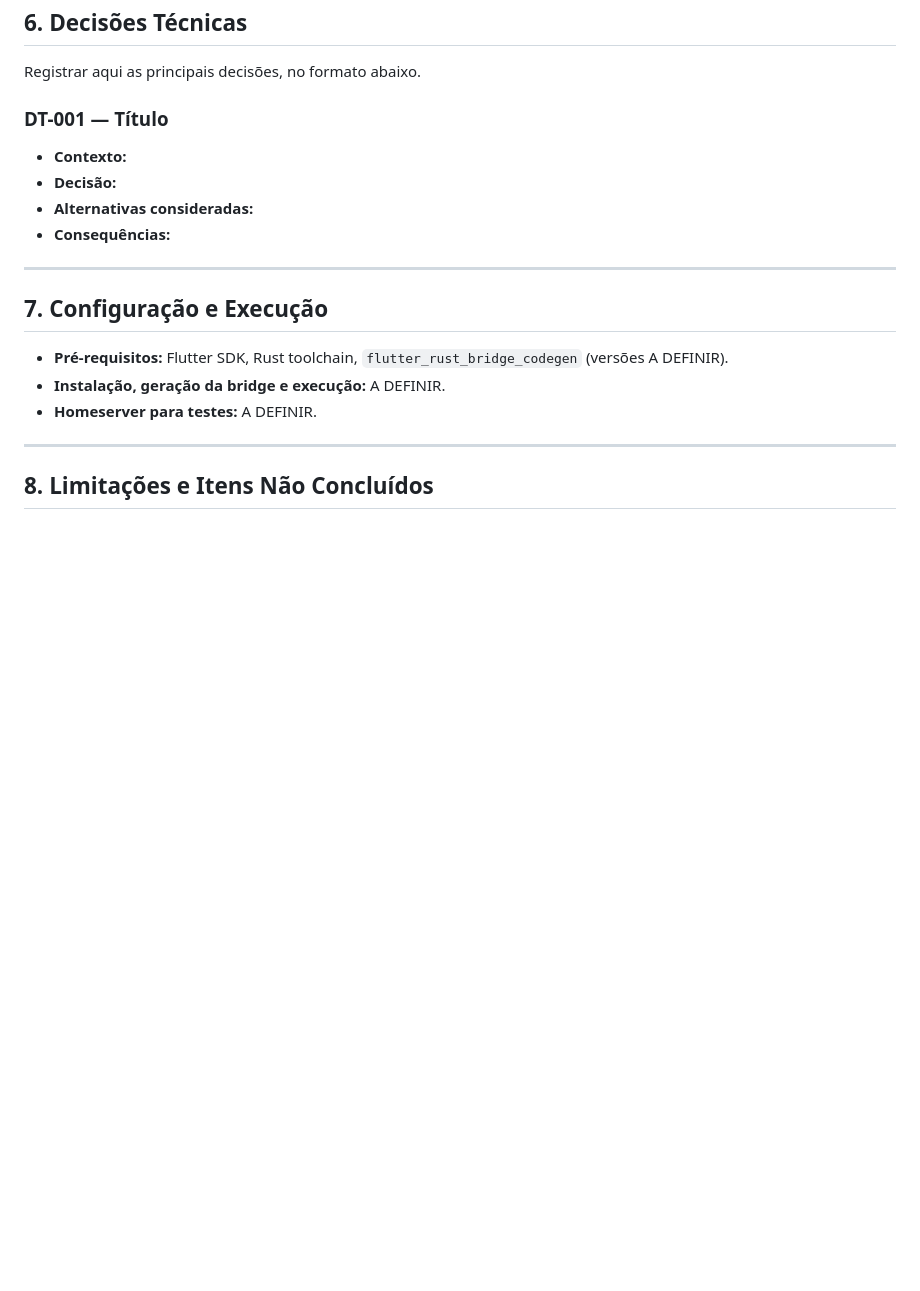
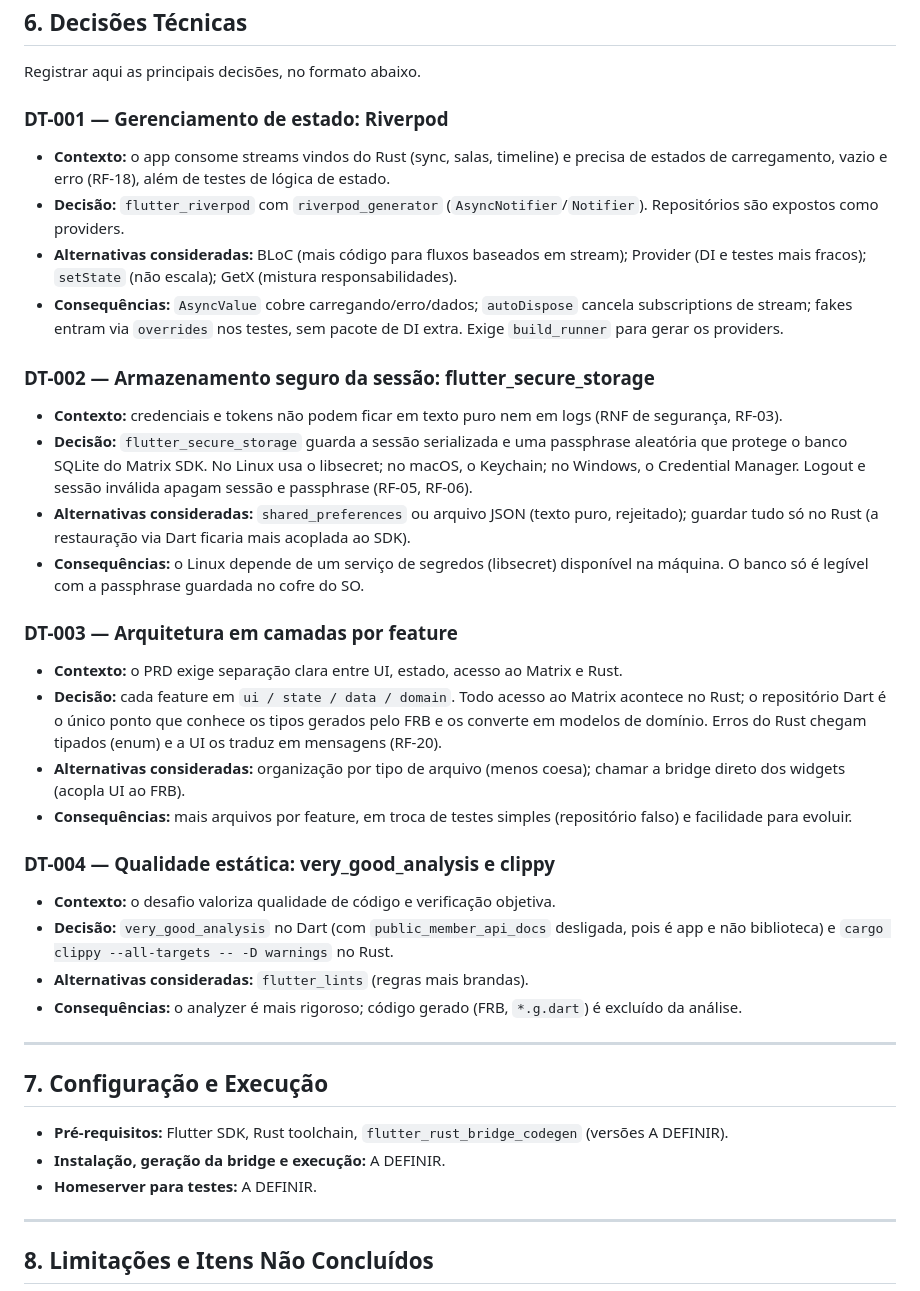
Before and after one commit to Eduardo-Lima-Dev/Desafio-Tecnico-Insight, a Markdown page: docs/PRD.md, the part around the change. GitHub-like rendering; blank space fills up the shorter version.

Commit message:
docs(prd): registra decisões técnicas DT-001 a DT-004

```diff
--- a/docs/PRD.md
+++ b/docs/PRD.md
@@ -217,12 +217,33 @@ sequenceDiagram
 
 Registrar aqui as principais decisões, no formato abaixo.
 
-### DT-001 — Título
+### DT-001 — Gerenciamento de estado: Riverpod
 
-- **Contexto:**
-- **Decisão:**
-- **Alternativas consideradas:**
-- **Consequências:**
+- **Contexto:** o app consome streams vindos do Rust (sync, salas, timeline) e precisa de estados de carregamento, vazio e erro (RF-18), além de testes de lógica de estado.
+- **Decisão:** `flutter_riverpod` com `riverpod_generator` (`AsyncNotifier`/`Notifier`). Repositórios são expostos como providers.
+- **Alternativas consideradas:** BLoC (mais código para fluxos baseados em stream); Provider (DI e testes mais fracos); `setState` (não escala); GetX (mistura responsabilidades).
+- **Consequências:** `AsyncValue` cobre carregando/erro/dados; `autoDispose` cancela subscriptions de stream; fakes entram via `overrides` nos testes, sem pacote de DI extra. Exige `build_runner` para gerar os providers.
+
+### DT-002 — Armazenamento seguro da sessão: flutter_secure_storage
+
+- **Contexto:** credenciais e tokens não podem ficar em texto puro nem em logs (RNF de segurança, RF-03).
+- **Decisão:** `flutter_secure_storage` guarda a sessão serializada e uma passphrase aleatória que protege o banco SQLite do Matrix SDK. No Linux usa o libsecret; no macOS, o Keychain; no Windows, o Credential Manager. Logout e sessão inválida apagam sessão e passphrase (RF-05, RF-06).
+- **Alternativas consideradas:** `shared_preferences` ou arquivo JSON (texto puro, rejeitado); guardar tudo só no Rust (a restauração via Dart ficaria mais acoplada ao SDK).
+- **Consequências:** o Linux depende de um serviço de segredos (libsecret) disponível na máquina. O banco só é legível com a passphrase guardada no cofre do SO.
+
+### DT-003 — Arquitetura em camadas por feature
+
+- **Contexto:** o PRD exige separação clara entre UI, estado, acesso ao Matrix e Rust.
+- **Decisão:** cada feature em `ui / state / data / domain`. Todo acesso ao Matrix acontece no Rust; o repositório Dart é o único ponto que conhece os tipos gerados pelo FRB e os converte em modelos de domínio. Erros do Rust chegam tipados (enum) e a UI os traduz em mensagens (RF-20).
+- **Alternativas consideradas:** organização por tipo de arquivo (menos coesa); chamar a bridge direto dos widgets (acopla UI ao FRB).
+- **Consequências:** mais arquivos por feature, em troca de testes simples (repositório falso) e facilidade para evoluir.
+
+### DT-004 — Qualidade estática: very_good_analysis e clippy
+
+- **Contexto:** o desafio valoriza qualidade de código e verificação objetiva.
+- **Decisão:** `very_good_analysis` no Dart (com `public_member_api_docs` desligada, pois é app e não biblioteca) e `cargo clippy --all-targets -- -D warnings` no Rust.
+- **Alternativas consideradas:** `flutter_lints` (regras mais brandas).
+- **Consequências:** o analyzer é mais rigoroso; código gerado (FRB, `*.g.dart`) é excluído da análise.
 
 ---
 
```
